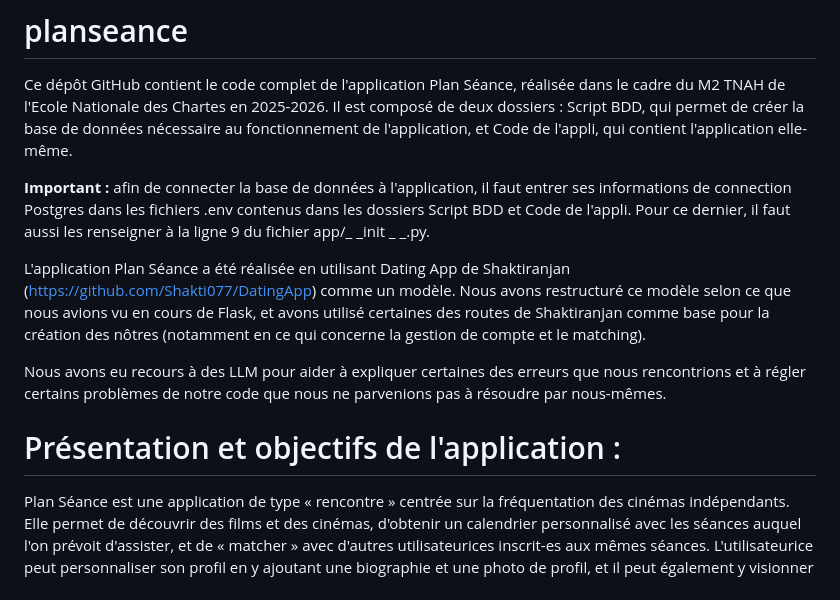
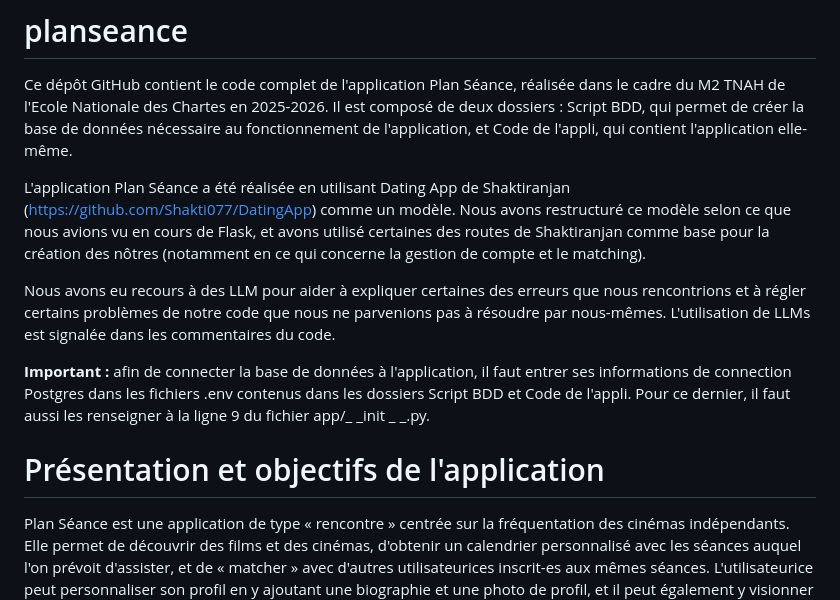
Before and after one commit to humble-trout/planseance, a Markdown page: README.md, the part around the change. Rendered like a GitHub page.

```diff
--- a/README.md
+++ b/README.md
@@ -1,13 +1,13 @@
 # planseance
 Ce dépôt GitHub contient le code complet de l'application Plan Séance, réalisée dans le cadre du M2 TNAH de l'Ecole Nationale des Chartes en 2025-2026. Il est composé de deux dossiers : Script BDD, qui permet de créer la base de données nécessaire au fonctionnement de l'application, et Code de l'appli, qui contient l'application elle-même.
 
+L'application Plan Séance a été réalisée en utilisant Dating App de Shaktiranjan (https://github.com/Shakti077/DatingApp) comme un modèle. Nous avons restructuré ce modèle selon ce que nous avions vu en cours de Flask, et avons utilisé certaines des routes de Shaktiranjan comme base pour la création des nôtres (notamment en ce qui concerne la gestion de compte et le matching).
+
+Nous avons eu recours à des LLM pour aider à expliquer certaines des erreurs que nous rencontrions et à régler certains problèmes de notre code que nous ne parvenions pas à résoudre par nous-mêmes. L'utilisation de LLMs est signalée dans les commentaires du code.
+
 **Important :** afin de connecter la base de données à l'application, il faut entrer ses informations de connection Postgres dans les fichiers .env contenus dans les dossiers Script BDD et Code de l'appli. Pour ce dernier, il faut aussi les renseigner à la ligne 9 du fichier app/_ _init _ _.py.
 
-L'application Plan Séance a été réalisée en utilisant Dating App de Shaktiranjan (https://github.com/Shakti077/DatingApp) comme un modèle. Nous avons restructuré ce modèle selon ce que nous avions vu en cours de Flask, et avons utilisé certaines des routes de Shaktiranjan comme base pour la création des nôtres (notamment en ce qui concerne la gestion de compte et le matching).
-
-Nous avons eu recours à des LLM pour aider à expliquer certaines des erreurs que nous rencontrions et à régler certains problèmes de notre code que nous ne parvenions pas à résoudre par nous-mêmes.
-
-# Présentation et objectifs de l'application :
+# Présentation et objectifs de l'application
 
 Plan Séance est une application de type « rencontre » centrée sur la fréquentation des cinémas indépendants. Elle permet de découvrir des films et des cinémas, d'obtenir un calendrier personnalisé avec les séances auquel l'on prévoit d'assister, et de « matcher » avec d'autres utilisateurices inscrit-es aux mêmes séances. L'utilisateurice peut personnaliser son profil en y ajoutant une biographie et une photo de profil, et il peut également y visionner son cinéma « favori », celui qu'il fréquente le plus. L'application intègre des outils de datavizualisation : le calendrier, une carte interactive des cinémas indépendants de France, et la page « Cinématch » qui affiche les matchs confirmés, possibles et en attente.
 
```
